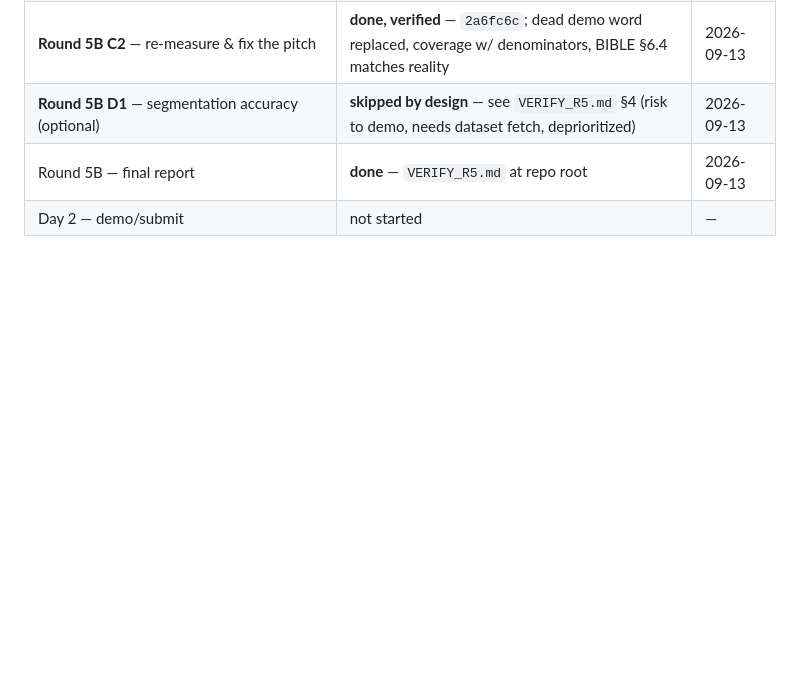
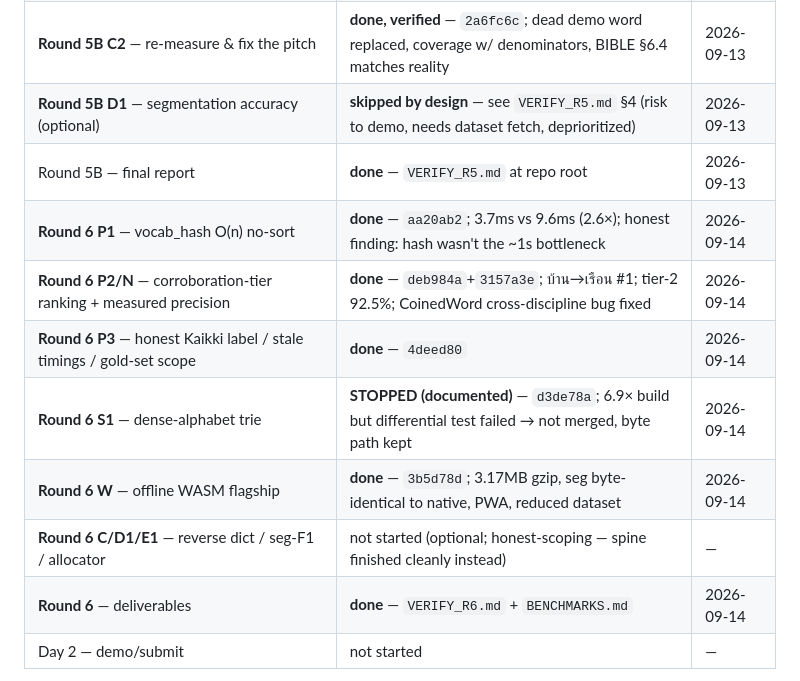
Before and after one commit to Eakkachad/W.A.C.H.A, a Markdown page: PROGRESS.md, the part around one of its changes. Drawn GitHub-style; blank space fills up the shorter version.

```diff
--- a/PROGRESS.md
+++ b/PROGRESS.md
@@ -49,6 +49,13 @@ files too and note it here — this log is the record of *that it changed*, thos
 | **Round 5B C2** — re-measure & fix the pitch | **done, verified** — `2a6fc6c`; dead demo word replaced, coverage w/ denominators, BIBLE §6.4 matches reality | 2026-09-13 |
 | **Round 5B D1** — segmentation accuracy (optional) | **skipped by design** — see `VERIFY_R5.md` §4 (risk to demo, needs dataset fetch, deprioritized) | 2026-09-13 |
 | Round 5B — final report | **done** — `VERIFY_R5.md` at repo root | 2026-09-13 |
+| **Round 6 P1** — vocab_hash O(n) no-sort | **done** — `aa20ab2`; 3.7ms vs 9.6ms (2.6×); honest finding: hash wasn't the ~1s bottleneck | 2026-09-14 |
+| **Round 6 P2/N** — corroboration-tier ranking + measured precision | **done** — `deb984a`+`3157a3e`; บ้าน→เรือน #1; tier-2 92.5%; CoinedWord cross-discipline bug fixed | 2026-09-14 |
+| **Round 6 P3** — honest Kaikki label / stale timings / gold-set scope | **done** — `4deed80` | 2026-09-14 |
+| **Round 6 S1** — dense-alphabet trie | **STOPPED (documented)** — `d3de78a`; 6.9× build but differential test failed → not merged, byte path kept | 2026-09-14 |
+| **Round 6 W** — offline WASM flagship | **done** — `3b5d78d`; 3.17MB gzip, seg byte-identical to native, PWA, reduced dataset | 2026-09-14 |
+| **Round 6 C/D1/E1** — reverse dict / seg-F1 / allocator | not started (optional; honest-scoping — spine finished cleanly instead) | — |
+| **Round 6** — deliverables | **done** — `VERIFY_R6.md` + `BENCHMARKS.md` | 2026-09-14 |
 | Day 2 — demo/submit | not started | — |
 
 **A real product crate now exists** (`wacha/`) in addition to the `poc/` feasibility harness. The
```
Also changed, not shown: other parts of PROGRESS.md (+49 -0 lines), BENCHMARKS.md (added, +123 -0 lines), VERIFY_R6.md (added, +114 -0 lines).
